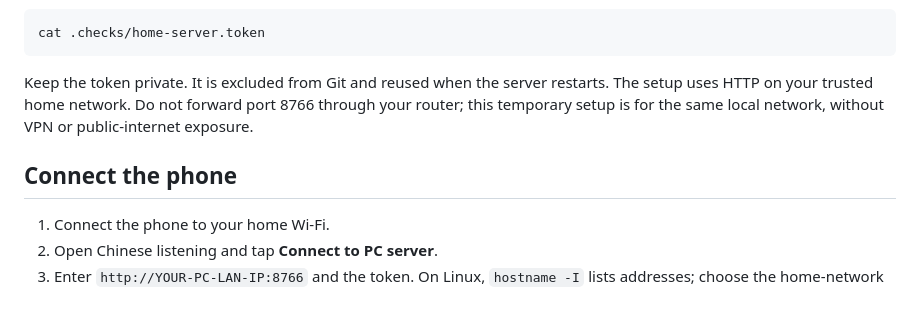
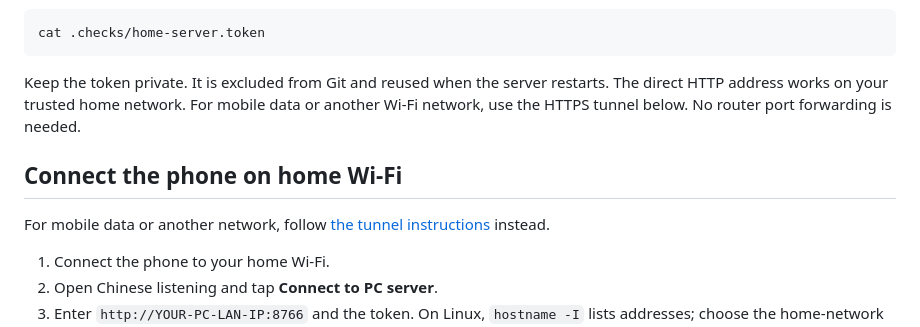
Before and after one commit to dhelmy990/chinese-listening, a Markdown page: README.md, the part around one of its changes. GitHub-like rendering; blank space fills up the shorter version.

````diff
--- a/README.md
+++ b/README.md
@@ -56,11 +56,13 @@ cat .checks/home-server.token
 ```
 
 Keep the token private. It is excluded from Git and reused when the server
-restarts. The setup uses HTTP on your trusted home network. Do not forward port
-8766 through your router; this temporary setup is for the same local network,
-without VPN or public-internet exposure.
+restarts. The direct HTTP address works on your trusted home network. For mobile
+data or another Wi-Fi network, use the HTTPS tunnel below. No router port
+forwarding is needed.
 
-## Connect the phone
+## Connect the phone on home Wi-Fi
+
+For mobile data or another network, follow [the tunnel instructions](#use-mobile-data-or-restart-the-cloudflare-tunnel) instead.
 
 1. Connect the phone to your home Wi-Fi.
 2. Open Chinese listening and tap **Connect to PC server**.
````
Also changed, not shown: other parts of README.md (+64 -0 lines).
